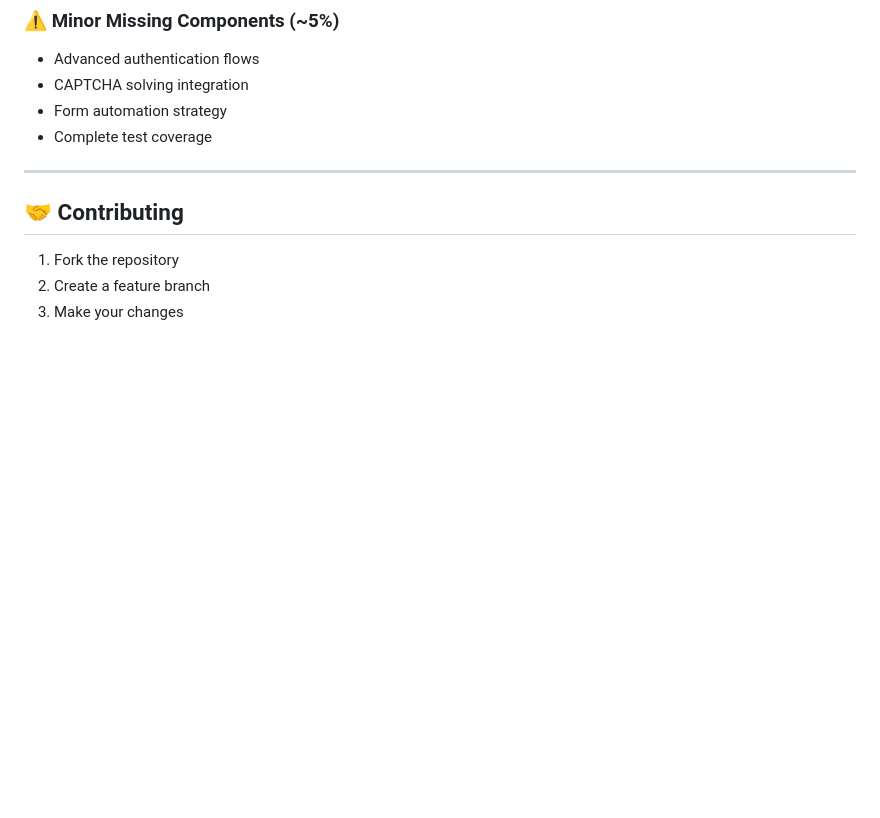
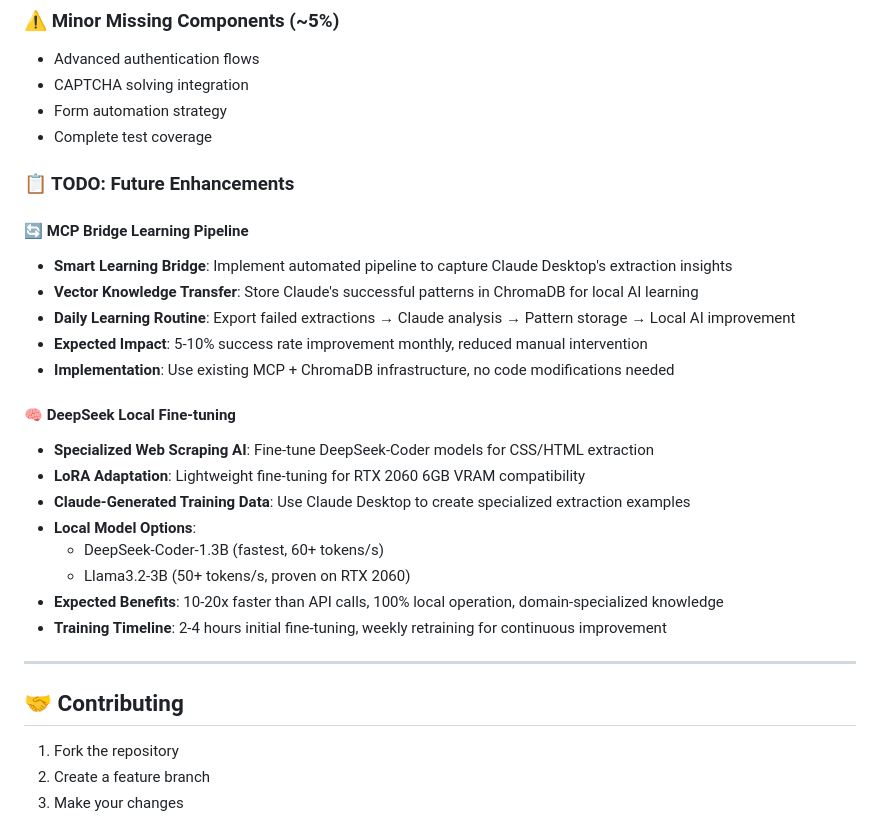
Before and after one commit to nidalhaddad1234/intelligent-crawl4ai-agent, a Markdown page: README.md, the part around the change. Rendered like a GitHub page; blank space fills up the shorter version.

Commit message:
Add MCP bridge learning and DeepSeek fine-tuning to TODO section

```diff
--- a/README.md
+++ b/README.md
@@ -555,6 +555,25 @@ docker-compose logs -f intelligent-agent
 - Form automation strategy
 - Complete test coverage
 
+### **📋 TODO: Future Enhancements**
+
+#### **🔄 MCP Bridge Learning Pipeline**
+- **Smart Learning Bridge**: Implement automated pipeline to capture Claude Desktop's extraction insights
+- **Vector Knowledge Transfer**: Store Claude's successful patterns in ChromaDB for local AI learning
+- **Daily Learning Routine**: Export failed extractions → Claude analysis → Pattern storage → Local AI improvement
+- **Expected Impact**: 5-10% success rate improvement monthly, reduced manual intervention
+- **Implementation**: Use existing MCP + ChromaDB infrastructure, no code modifications needed
+
+#### **🧠 DeepSeek Local Fine-tuning**
+- **Specialized Web Scraping AI**: Fine-tune DeepSeek-Coder models for CSS/HTML extraction
+- **LoRA Adaptation**: Lightweight fine-tuning for RTX 2060 6GB VRAM compatibility
+- **Claude-Generated Training Data**: Use Claude Desktop to create specialized extraction examples
+- **Local Model Options**:
+  - DeepSeek-Coder-1.3B (fastest, 60+ tokens/s)
+  - Llama3.2-3B (50+ tokens/s, proven on RTX 2060)
+- **Expected Benefits**: 10-20x faster than API calls, 100% local operation, domain-specialized knowledge
+- **Training Timeline**: 2-4 hours initial fine-tuning, weekly retraining for continuous improvement
+
 ---
 
 ## 🤝 **Contributing**
```
